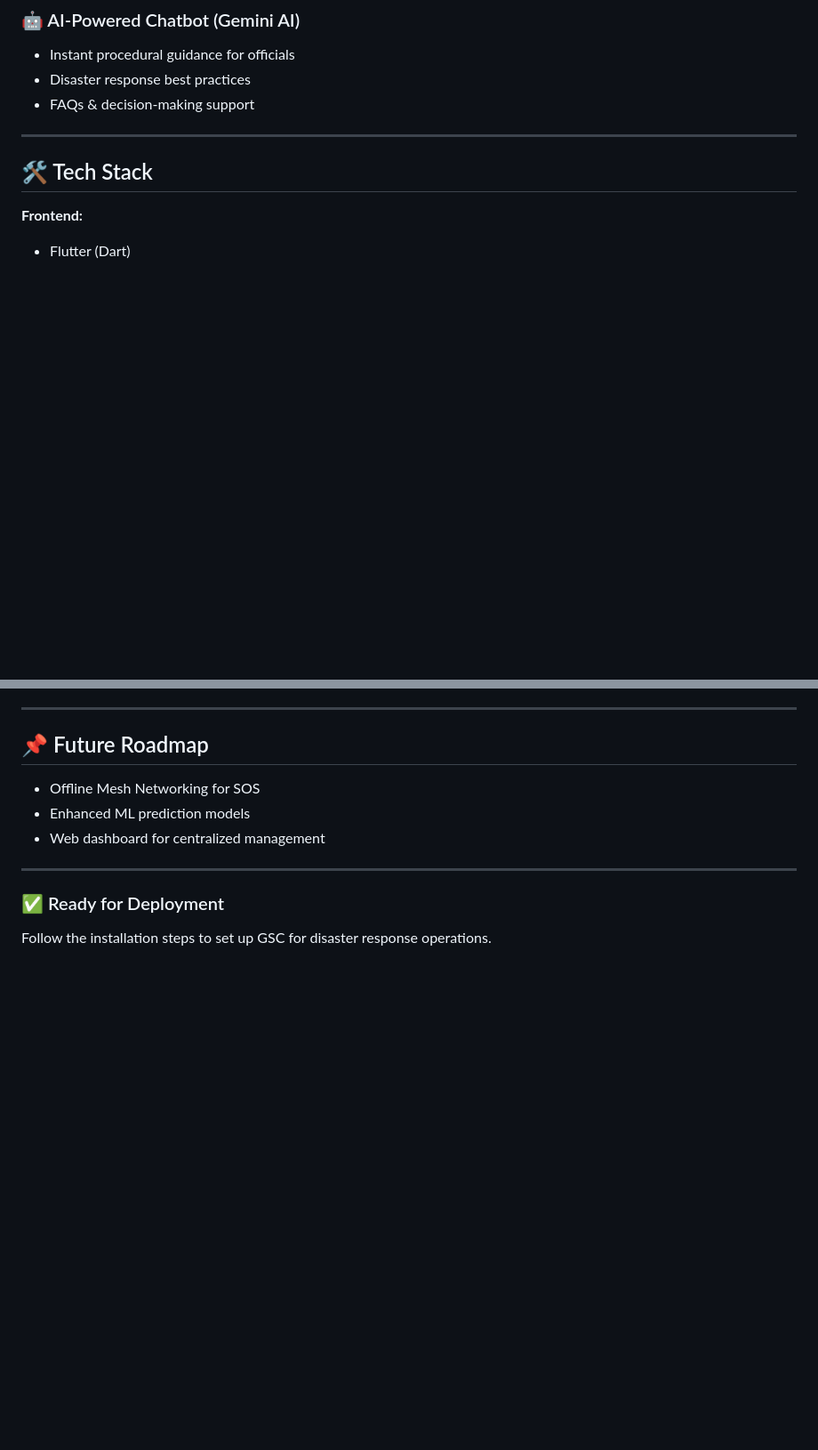
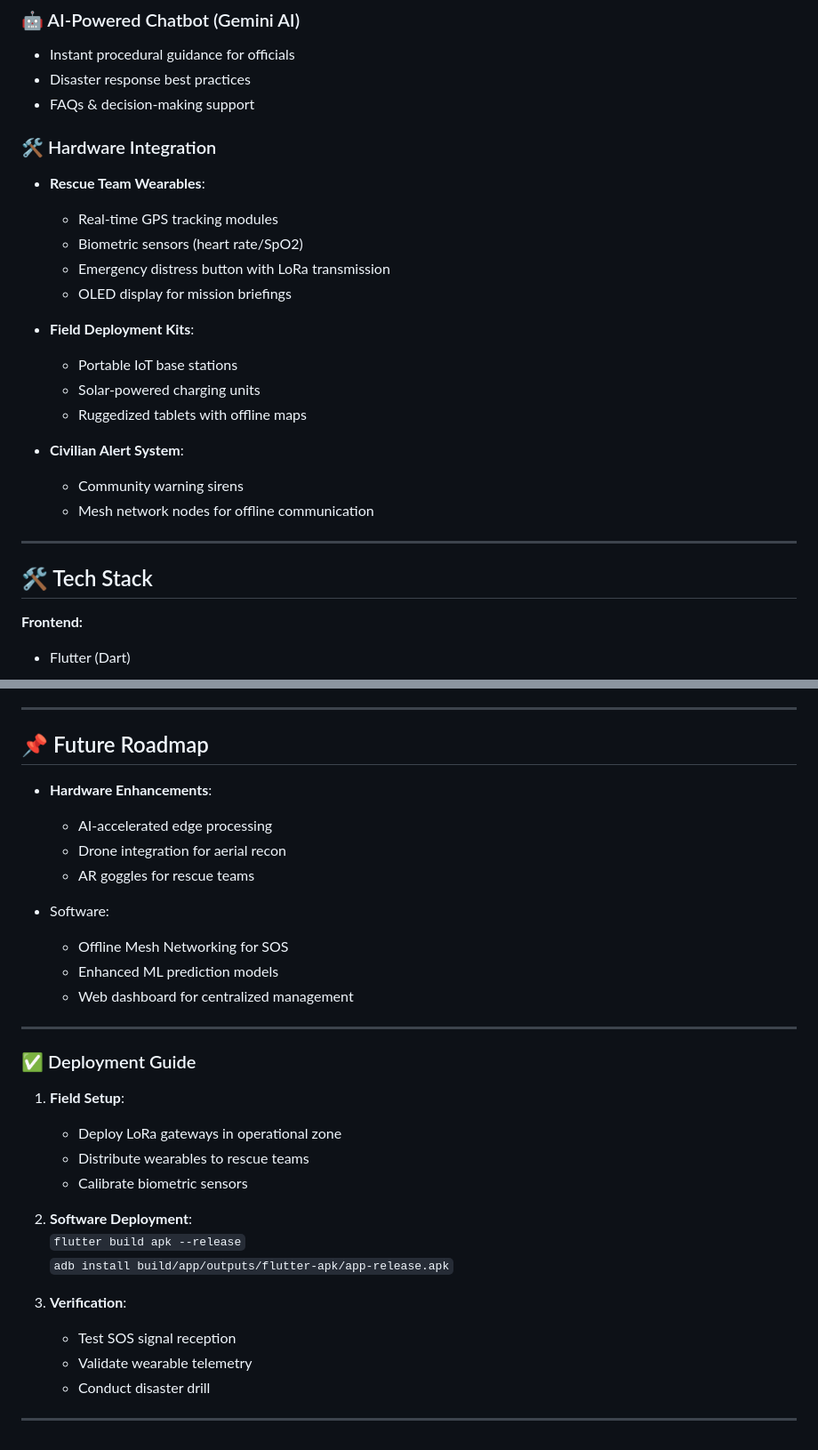
Before and after one commit to she-codes3298/gsc, a Markdown page: README.md, 2 parts joined by grey strips. Shown: that part at 89% size. Rendered like a GitHub page; blank space fills up the shorter version.

```diff
--- a/README.md
+++ b/README.md
@@ -44,6 +44,22 @@
 - Disaster response best practices
 - FAQs & decision-making support
 
+### 🛠️ Hardware Integration
+- **Rescue Team Wearables**:
+  - Real-time GPS tracking modules
+  - Biometric sensors (heart rate/SpO2)
+  - Emergency distress button with LoRa transmission
+  - OLED display for mission briefings
+
+- **Field Deployment Kits**:
+  - Portable IoT base stations
+  - Solar-powered charging units
+  - Ruggedized tablets with offline maps
+
+- **Civilian Alert System**:
+  - Community warning sirens
+  - Mesh network nodes for offline communication
+
 ---
 
 ## 🛠️ Tech Stack
@@ -117,11 +148,31 @@
 ---
 
 ## 📌 Future Roadmap
-- Offline Mesh Networking for SOS
-- Enhanced ML prediction models
-- Web dashboard for centralized management
+- **Hardware Enhancements**:
+  - AI-accelerated edge processing
+  - Drone integration for aerial recon
+  - AR goggles for rescue teams
+
+- Software:
+  - Offline Mesh Networking for SOS
+  - Enhanced ML prediction models
+  - Web dashboard for centralized management
 
 ---
 
-### ✅ Ready for Deployment
-Follow the installation steps to set up GSC for disaster response operations.
+### ✅ Deployment Guide
+1. **Field Setup**:
+   - Deploy LoRa gateways in operational zone
+   - Distribute wearables to rescue teams
+   - Calibrate biometric sensors
+
+2. **Software Deployment**:
+   `flutter build apk --release`
+   `adb install build/app/outputs/flutter-apk/app-release.apk`
+
+3. **Verification**:
+   - Test SOS signal reception
+   - Validate wearable telemetry
+   - Conduct disaster drill
+
+---
```
Also changed, not shown: other parts of README.md (+39 -24 lines).
